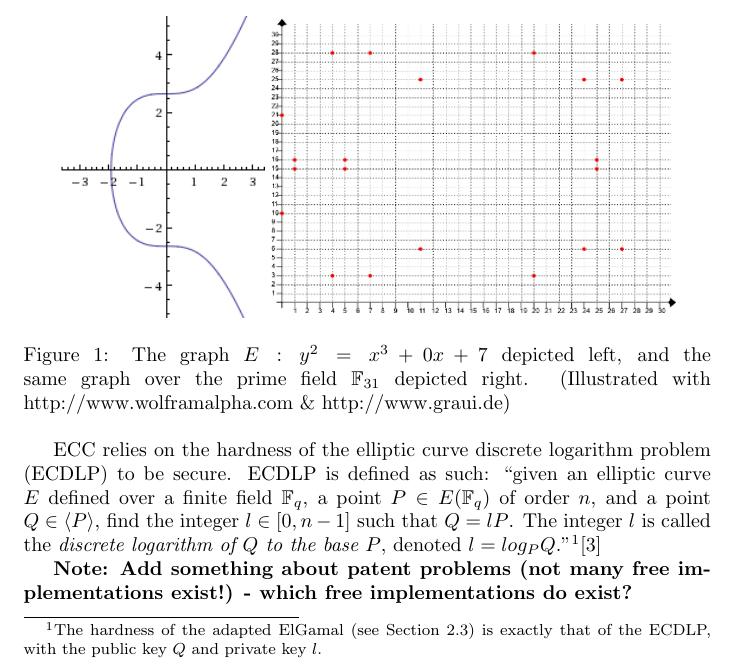
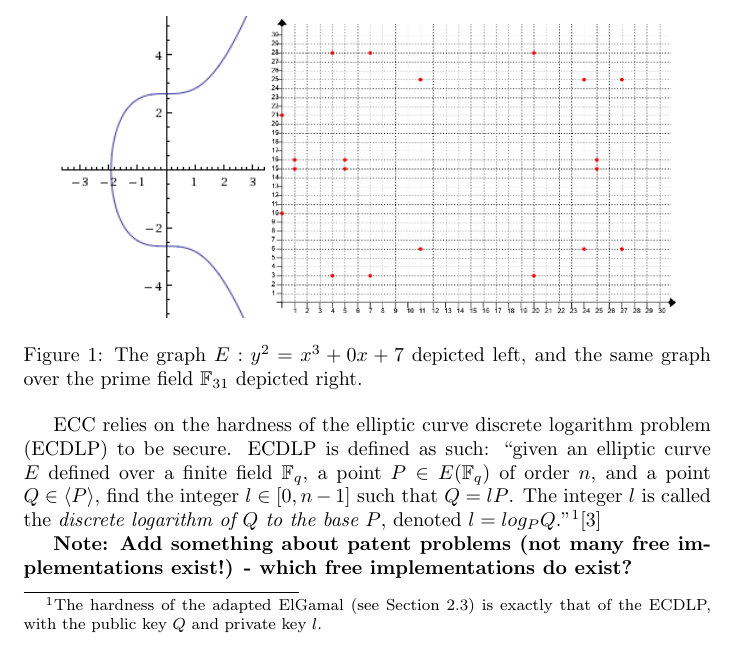
Before and after one commit to hypesystem/OpenECCReport, a LaTeX paper (build.tex, which reads introduction/introduction.tex): part of page 3 of 20, cut so that both start at the same text. Compiled offline with pdfLaTeX.

Commit message:
Removed graph sources

```diff
--- a/introduction/introduction.tex
+++ b/introduction/introduction.tex
@@ -28,7 +28,7 @@ of integers.
 	\includegraphics[width=0.30\textwidth]{introduction/secp256k1-graph}
 	\includegraphics[width=0.59\textwidth]{introduction/secp256k1-graph-over-field-p31}
 	\caption{The graph \(E: y^2 = x^3 + 0x + 7\) depicted left, and the same graph over the prime field
-		\(\mathbb{F}_{31}\) depicted right. (Illustrated with http://www.wolframalpha.com \& http://www.graui.de)}
+		\(\mathbb{F}_{31}\) depicted right.}
 	\label{fig:graphs}
 \end{figure}
 
```
Also changed, not shown: maths/encoding.tex (+1 -1 lines).
